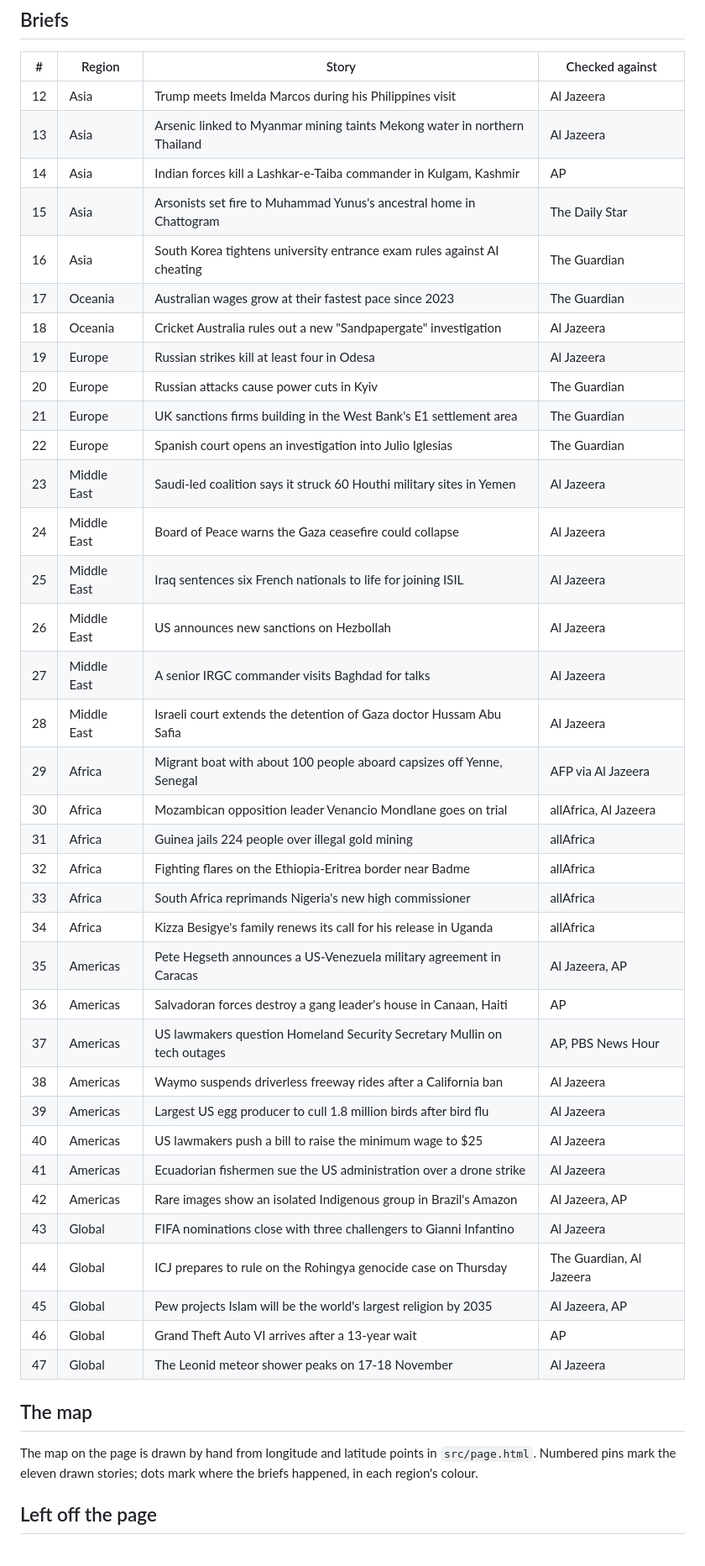
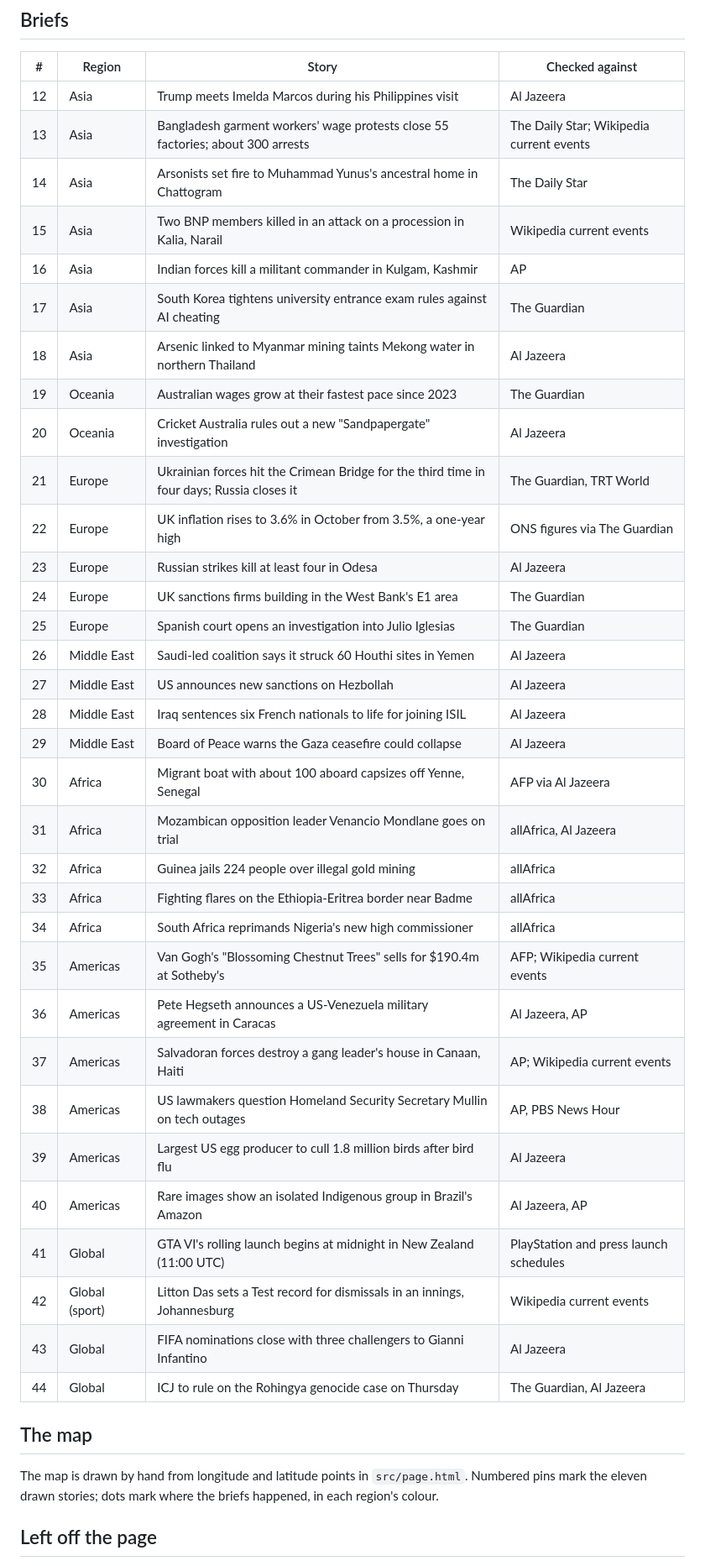
Before and after one commit to BrotherMus/day-on-a-page-20261118, a Markdown page: SOURCES.md, the part around one of its changes. Shown at 84% size. GitHub-like rendering.

```diff
--- a/SOURCES.md
+++ b/SOURCES.md
@@ -24,45 +37,42 @@ Every story on the page was checked against at least one report dated 18 Novembe
 | # | Region | Story | Checked against |
 | --- | --- | --- | --- |
 | 12 | Asia | Trump meets Imelda Marcos during his Philippines visit | Al Jazeera |
-| 13 | Asia | Arsenic linked to Myanmar mining taints Mekong water in northern Thailand | Al Jazeera |
-| 14 | Asia | Indian forces kill a Lashkar-e-Taiba commander in Kulgam, Kashmir | AP |
-| 15 | Asia | Arsonists set fire to Muhammad Yunus's ancestral home in Chattogram | The Daily Star |
-| 16 | Asia | South Korea tightens university entrance exam rules against AI cheating | The Guardian |
-| 17 | Oceania | Australian wages grow at their fastest pace since 2023 | The Guardian |
-| 18 | Oceania | Cricket Australia rules out a new "Sandpapergate" investigation | Al Jazeera |
-| 19 | Europe | Russian strikes kill at least four in Odesa | Al Jazeera |
-| 20 | Europe | Russian attacks cause power cuts in Kyiv | The Guardian |
-| 21 | Europe | UK sanctions firms building in the West Bank's E1 settlement area | The Guardian |
-| 22 | Europe | Spanish court opens an investigation into Julio Iglesias | The Guardian |
-| 23 | Middle East | Saudi-led coalition says it struck 60 Houthi military sites in Yemen | Al Jazeera |
-| 24 | Middle East | Board of Peace warns the Gaza ceasefire could collapse | Al Jazeera |
-| 25 | Middle East | Iraq sentences six French nationals to life for joining ISIL | Al Jazeera |
-| 26 | Middle East | US announces new sanctions on Hezbollah | Al Jazeera |
-| 27 | Middle East | A senior IRGC commander visits Baghdad for talks | Al Jazeera |
-| 28 | Middle East | Israeli court extends the detention of Gaza doctor Hussam Abu Safia | Al Jazeera |
-| 29 | Africa | Migrant boat with about 100 people aboard capsizes off Yenne, Senegal | AFP via Al Jazeera |
-| 30 | Africa | Mozambican opposition leader Venancio Mondlane goes on trial | allAfrica, Al Jazeera |
-| 31 | Africa | Guinea jails 224 people over illegal gold mining | allAfrica |
-| 32 | Africa | Fighting flares on the Ethiopia-Eritrea border near Badme | allAfrica |
-| 33 | Africa | South Africa reprimands Nigeria's new high commissioner | allAfrica |
-| 34 | Africa | Kizza Besigye's family renews its call for his release in Uganda | allAfrica |
-| 35 | Americas | Pete Hegseth announces a US-Venezuela military agreement in Caracas | Al Jazeera, AP |
-| 36 | Americas | Salvadoran forces destroy a gang leader's house in Canaan, Haiti | AP |
-| 37 | Americas | US lawmakers question Homeland Security Secretary Mullin on tech outages | AP, PBS News Hour |
-| 38 | Americas | Waymo suspends driverless freeway rides after a California ban | Al Jazeera |
+| 13 | Asia | Bangladesh garment workers' wage protests close 55 factories; about 300 arrests | The Daily Star; Wikipedia current events |
+| 14 | Asia | Arsonists set fire to Muhammad Yunus's ancestral home in Chattogram | The Daily Star |
+| 15 | Asia | Two BNP members killed in an attack on a procession in Kalia, Narail | Wikipedia current events |
+| 16 | Asia | Indian forces kill a militant commander in Kulgam, Kashmir | AP |
+| 17 | Asia | South Korea tightens university entrance exam rules against AI cheating | The Guardian |
+| 18 | Asia | Arsenic linked to Myanmar mining taints Mekong water in northern Thailand | Al Jazeera |
+| 19 | Oceania | Australian wages grow at their fastest pace since 2023 | The Guardian |
+| 20 | Oceania | Cricket Australia rules out a new "Sandpapergate" investigation | Al Jazeera |
+| 21 | Europe | Ukrainian forces hit the Crimean Bridge for the third time in four days; Russia closes it | The Guardian, TRT World |
+| 22 | Europe | UK inflation rises to 3.6% in October from 3.5%, a one-year high | ONS figures via The Guardian |
+| 23 | Europe | Russian strikes kill at least four in Odesa | Al Jazeera |
+| 24 | Europe | UK sanctions firms building in the West Bank's E1 area | The Guardian |
+| 25 | Europe | Spanish court opens an investigation into Julio Iglesias | The Guardian |
+| 26 | Middle East | Saudi-led coalition says it struck 60 Houthi sites in Yemen | Al Jazeera |
+| 27 | Middle East | US announces new sanctions on Hezbollah | Al Jazeera |
+| 28 | Middle East | Iraq sentences six French nationals to life for joining ISIL | Al Jazeera |
+| 29 | Middle East | Board of Peace warns the Gaza ceasefire could collapse | Al Jazeera |
+| 30 | Africa | Migrant boat with about 100 aboard capsizes off Yenne, Senegal | AFP via Al Jazeera |
+| 31 | Africa | Mozambican opposition leader Venancio Mondlane goes on trial | allAfrica, Al Jazeera |
+| 32 | Africa | Guinea jails 224 people over illegal gold mining | allAfrica |
+| 33 | Africa | Fighting flares on the Ethiopia-Eritrea border near Badme | allAfrica |
+| 34 | Africa | South Africa reprimands Nigeria's new high commissioner | allAfrica |
+| 35 | Americas | Van Gogh's "Blossoming Chestnut Trees" sells for $190.4m at Sotheby's | AFP; Wikipedia current events |
+| 36 | Americas | Pete Hegseth announces a US-Venezuela military agreement in Caracas | Al Jazeera, AP |
+| 37 | Americas | Salvadoran forces destroy a gang leader's house in Canaan, Haiti | AP; Wikipedia current events |
+| 38 | Americas | US lawmakers question Homeland Security Secretary Mullin on tech outages | AP, PBS News Hour |
 | 39 | Americas | Largest US egg producer to cull 1.8 million birds after bird flu | Al Jazeera |
-| 40 | Americas | US lawmakers push a bill to raise the minimum wage to $25 | Al Jazeera |
-| 41 | Americas | Ecuadorian fishermen sue the US administration over a drone strike | Al Jazeera |
-| 42 | Americas | Rare images show an isolated Indigenous group in Brazil's Amazon | Al Jazeera, AP |
+| 40 | Americas | Rare images show an isolated Indigenous group in Brazil's Amazon | Al Jazeera, AP |
+| 41 | Global | GTA VI's rolling launch begins at midnight in New Zealand (11:00 UTC) | PlayStation and press launch schedules |
+| 42 | Global (sport) | Litton Das sets a Test record for dismissals in an innings, Johannesburg | Wikipedia current events |
 | 43 | Global | FIFA nominations close with three challengers to Gianni Infantino | Al Jazeera |
-| 44 | Global | ICJ prepares to rule on the Rohingya genocide case on Thursday | The Guardian, Al Jazeera |
-| 45 | Global | Pew projects Islam will be the world's largest religion by 2035 | Al Jazeera, AP |
-| 46 | Global | Grand Theft Auto VI arrives after a 13-year wait | AP |
-| 47 | Global | The Leonid meteor shower peaks on 17-18 November | Al Jazeera |
+| 44 | Global | ICJ to rule on the Rohingya genocide case on Thursday | The Guardian, Al Jazeera |
 
 ## The map
 
-The map on the page is drawn by hand from longitude and latitude points in `src/page.html`.
+The map is drawn by hand from longitude and latitude points in `src/page.html`.
 Numbered pins mark the eleven drawn stories; dots mark where the briefs happened, in each region's colour.
 
 ## Left off the page
```
Also changed, not shown: other parts of SOURCES.md (+27 -14 lines), README.md (+2 -2 lines), entry.png, 1 other file.
